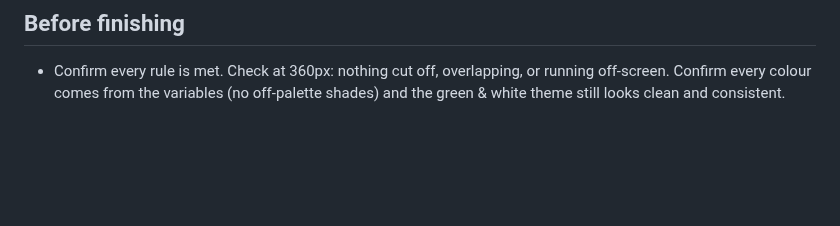
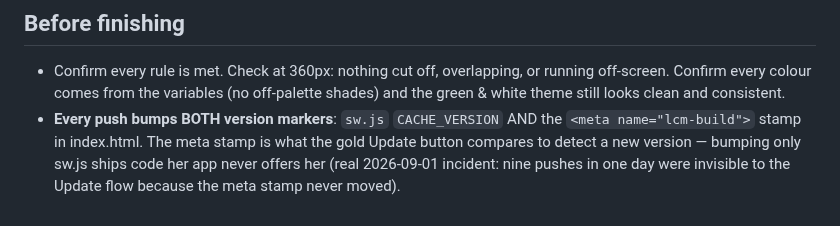
Before and after one commit to b00k33/lcm-pharmacy, a Markdown page: CLAUDE.md, the part around the change. Drawn GitHub-style; blank space fills up the shorter version.

Commit message:
CLAUDE.md: every push bumps BOTH version markers (sw.js + lcm-build meta)

```diff
--- a/CLAUDE.md
+++ b/CLAUDE.md
@@ -364,3 +364,8 @@ intention, determine the best route, and build the experience intelligently."
 - Confirm every rule is met. Check at 360px: nothing cut off, overlapping, or
   running off-screen. Confirm every colour comes from the variables (no off-palette
   shades) and the green & white theme still looks clean and consistent.
+- **Every push bumps BOTH version markers**: `sw.js` `CACHE_VERSION` AND the
+  `<meta name="lcm-build">` stamp in index.html. The meta stamp is what the gold
+  Update button compares to detect a new version — bumping only sw.js ships code
+  her app never offers her (real 2026-09-01 incident: nine pushes in one day were
+  invisible to the Update flow because the meta stamp never moved).
```
